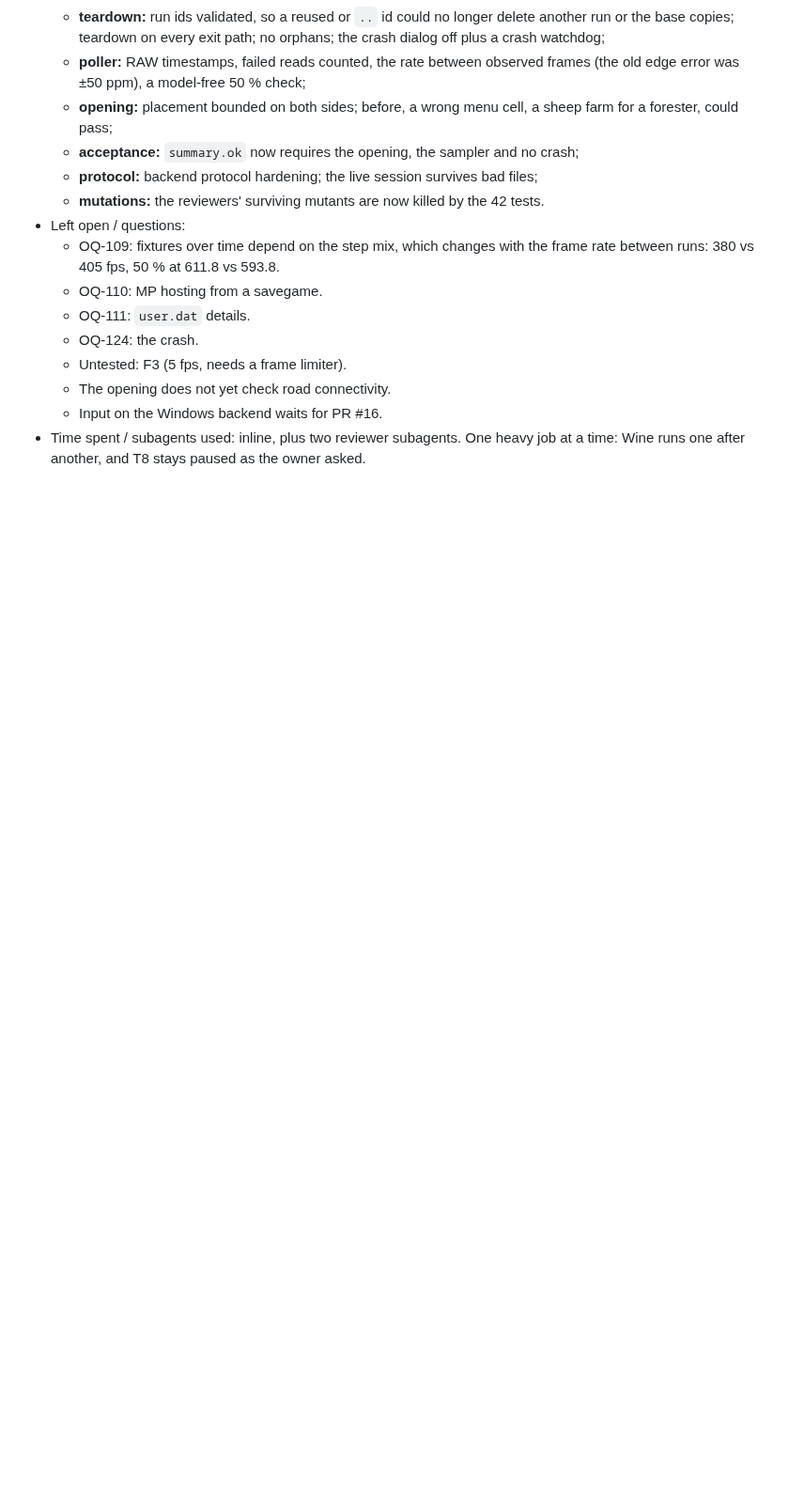
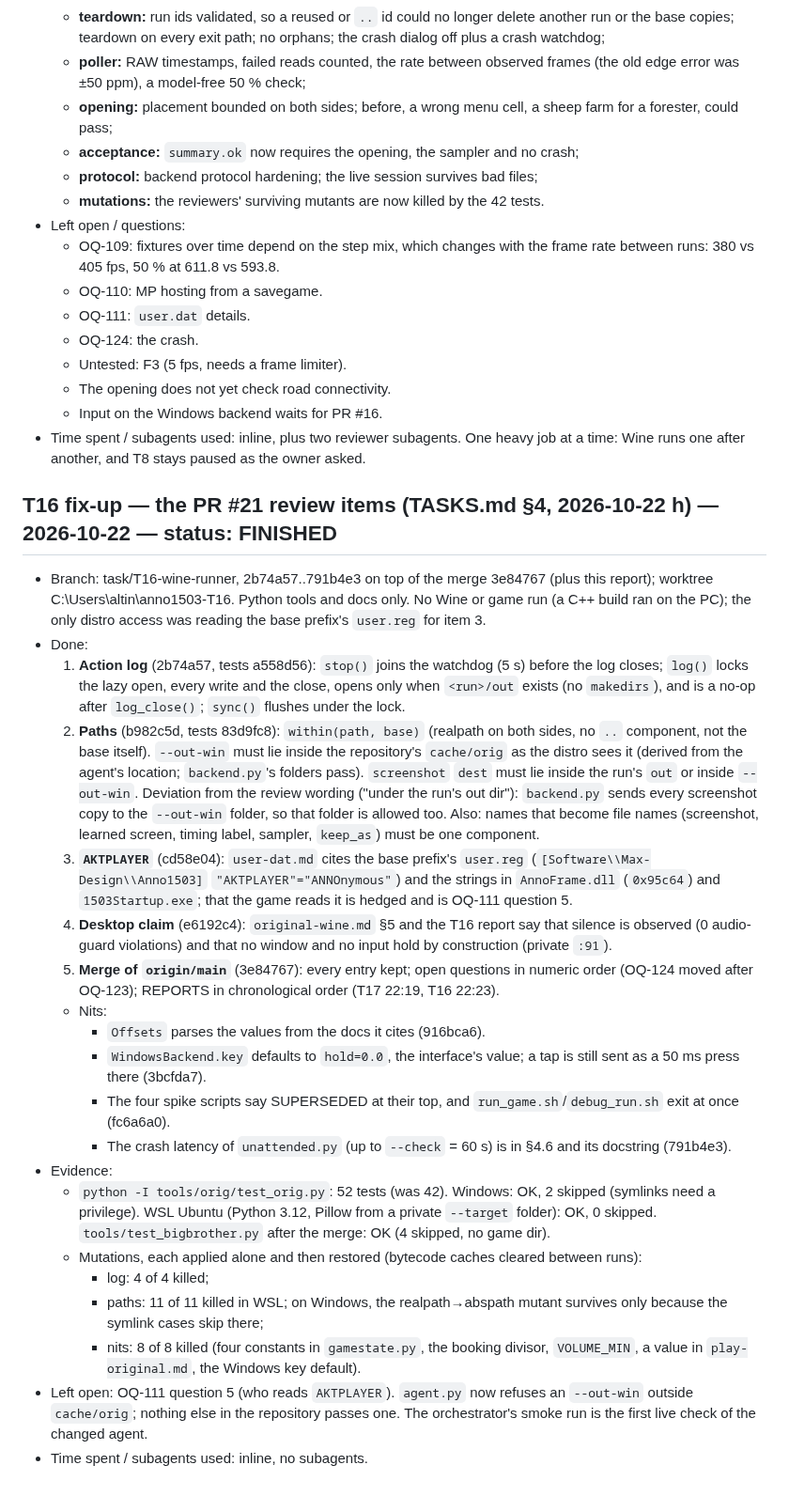
Before and after one commit to Dom-cmyk727/anno_rebuild, a Markdown page: docs/orchestration/REPORTS.md, the part around the change. Shown at 94% size. GitHub-like rendering; blank space fills up the shorter version.

Commit message:
docs(orchestration): T16 fix-up report
Co-Authored-By: Claude Opus 5.5 <noreply@anthropic.com>
Claude-Session: https://claude.ai/code/session_01Ft63LJAyjqpCUmi5oNyuoR

```diff
--- a/docs/orchestration/REPORTS.md
+++ b/docs/orchestration/REPORTS.md
@@ -773,3 +773,25 @@ Rate = (7814 − 4063) / (37.877 − 30.376) = **500.1 ticks per real second = g
   - The opening does not yet check road connectivity.
   - Input on the Windows backend waits for PR #16.
 - Time spent / subagents used: inline, plus two reviewer subagents. One heavy job at a time: Wine runs one after another, and T8 stays paused as the owner asked.
+
+## T16 fix-up — the PR #21 review items (TASKS.md §4, 2026-10-22 h) — 2026-10-22 — status: FINISHED
+- Branch: task/T16-wine-runner, 2b74a57..791b4e3 on top of the merge 3e84767 (plus this report); worktree C:\Users\altin\anno1503-T16. Python tools and docs only. No Wine or game run (a C++ build ran on the PC); the only distro access was reading the base prefix's `user.reg` for item 3.
+- Done:
+  1. **Action log** (2b74a57, tests a558d56): `stop()` joins the watchdog (5 s) before the log closes; `log()` locks the lazy open, every write and the close, opens only when `<run>/out` exists (no `makedirs`), and is a no-op after `log_close()`; `sync()` flushes under the lock.
+  2. **Paths** (b982c5d, tests 83d9fc8): `within(path, base)` (realpath on both sides, no `..` component, not the base itself). `--out-win` must lie inside the repository's `cache/orig` as the distro sees it (derived from the agent's location; `backend.py`'s folders pass). `screenshot` `dest` must lie inside the run's `out` or inside `--out-win`. Deviation from the review wording ("under the run's out dir"): `backend.py` sends every screenshot copy to the `--out-win` folder, so that folder is allowed too. Also: names that become file names (screenshot, learned screen, timing label, sampler, `keep_as`) must be one component.
+  3. **`AKTPLAYER`** (cd58e04): `user-dat.md` cites the base prefix's `user.reg` (`[Software\\Max-Design\\Anno1503]` `"AKTPLAYER"="ANNOnymous"`) and the strings in `AnnoFrame.dll` (`0x95c64`) and `1503Startup.exe`; that the game reads it is hedged and is OQ-111 question 5.
+  4. **Desktop claim** (e6192c4): `original-wine.md` §5 and the T16 report say that silence is observed (0 audio-guard violations) and that no window and no input hold by construction (private `:91`).
+  5. **Merge of `origin/main`** (3e84767): every entry kept; open questions in numeric order (OQ-124 moved after OQ-123); REPORTS in chronological order (T17 22:19, T16 22:23).
+  - Nits:
+    - `Offsets` parses the values from the docs it cites (916bca6).
+    - `WindowsBackend.key` defaults to `hold=0.0`, the interface's value; a tap is still sent as a 50 ms press there (3bcfda7).
+    - The four spike scripts say SUPERSEDED at their top, and `run_game.sh`/`debug_run.sh` exit at once (fc6a6a0).
+    - The crash latency of `unattended.py` (up to `--check` = 60 s) is in §4.6 and its docstring (791b4e3).
+- Evidence:
+  - `python -I tools/orig/test_orig.py`: 52 tests (was 42). Windows: OK, 2 skipped (symlinks need a privilege). WSL Ubuntu (Python 3.12, Pillow from a private `--target` folder): OK, 0 skipped. `tools/test_bigbrother.py` after the merge: OK (4 skipped, no game dir).
+  - Mutations, each applied alone and then restored (bytecode caches cleared between runs):
+    - log: 4 of 4 killed;
+    - paths: 11 of 11 killed in WSL; on Windows, the realpath→abspath mutant survives only because the symlink cases skip there;
+    - nits: 8 of 8 killed (four constants in `gamestate.py`, the booking divisor, `VOLUME_MIN`, a value in `play-original.md`, the Windows key default).
+- Left open: OQ-111 question 5 (who reads `AKTPLAYER`). `agent.py` now refuses an `--out-win` outside `cache/orig`; nothing else in the repository passes one. The orchestrator's smoke run is the first live check of the changed agent.
+- Time spent / subagents used: inline, no subagents.
```
